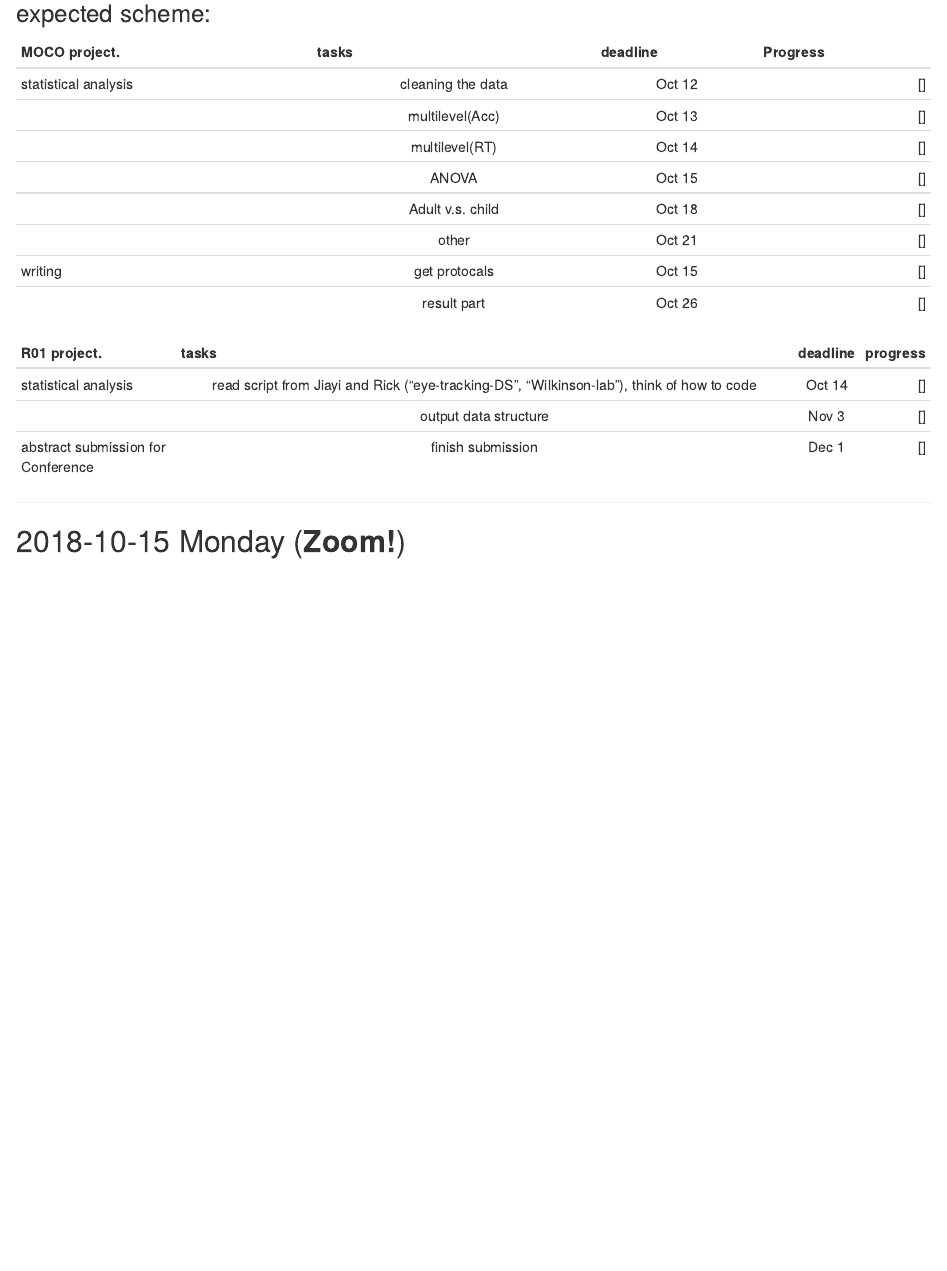
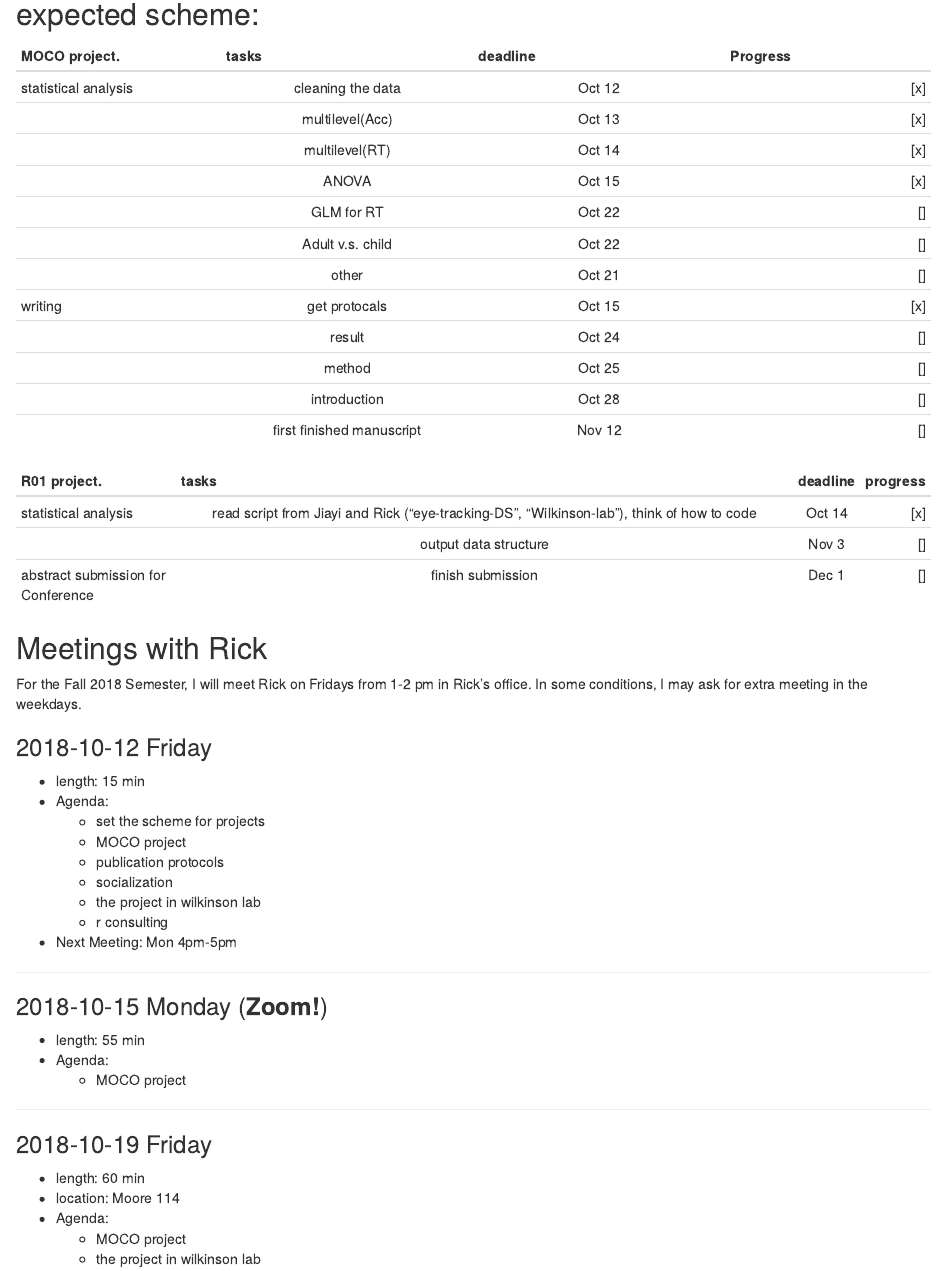
Before and after one commit to Qian-Yiming/Yiming-Profile, an R Markdown document (projects_scheme.Rmd): the page in a window 1100 px wide, from 510 px down before the commit and from 160 px down after it, so that both start at the same text. Rendered offline with R 4.5, knitr and Pandoc, with nearby package versions.

Commit message:
updata lab meeting on oct 19

```diff
--- a/projects_scheme.Rmd
+++ b/projects_scheme.Rmd
@@ -6,6 +6,28 @@ output: html_document
 ---
 
 ***
+## expected scheme:
+
+| **MOCO project.**                           | tasks                 | deadline | Progress|
+| :---                                        |     :---:             | :---:    |     ---:|
+| statistical analysis| cleaning the data     | Oct 12   |[x]       |
+|                                             |multilevel(Acc)   |Oct 13 |[x]|
+|                                             |multilevel(RT)   |Oct 14 |[x]|
+|                                             |ANOVA  |Oct 15 |[x]|
+|                                             |GLM for RT|Oct 22|[]|
+|                                             |Adult v.s. child  |Oct 22 |[]|
+|                                             |other  |Oct 21 |[]|
+| writing                                     |get protocals        |Oct 15    |[x]|
+|                                             |result      |Oct 24    |[]|
+|                                             |method      |Oct 25|[]|
+|                                             |introduction|Oct 28|[]|
+|                                             |first finished manuscript|Nov 12 |[]|
+
+| **R01 project.**| tasks          |      deadline  | progress |
+| :--------------       |:---------------------------------------------------------:|          :---:|   ---:|
+| statistical analysis  |read script from Jiayi and Rick ("eye-tracking-DS", "Wilkinson-lab"), think of how to code    | Oct 14    |[x]|
+|    | output data structure     | Nov 3    |[]|
+| abstract submission for Conference   | finish submission    | Dec 1    |[]|
 ## Meetings with Rick
 
 For the Fall 2018 Semester, I will meet Rick on Fridays from 1-2 pm in Rick's office.
@@ -24,24 +46,17 @@ In some conditions, I may ask for extra meeting in the weekdays.
     - r consulting
 - Next Meeting: Mon 4pm-5pm
 
-### expected scheme:
-
-| **MOCO project.**| tasks | deadline | Progress|
-| :---         |     :---:      |          :---: |   ---:|
-| statistical analysis| cleaning the data     | Oct 12    |[]|
-|            |multilevel(Acc)   |Oct 13 |[]|
-|            |multilevel(RT)   |Oct 14 |[]|
-|            |ANOVA  |Oct 15 |[]|
-|            |Adult v.s. child  |Oct 18 |[]|
-|            |other  |Oct 21 |[]|
-| writing    |get protocals        |Oct 15    |[]|
-|            |result part      |Oct 26    |[]|
-
-| **R01 project.**| tasks          |      deadline  | progress |
-| :--------------       |:---------------------------------------------------------:|          :---:|   ---:|
-| statistical analysis  |read script from Jiayi and Rick ("eye-tracking-DS", "Wilkinson-lab"), think of how to code    | Oct 14    |[]|
-|    | output data structure     | Nov 3    |[]|
-| abstract submission for Conference   | finish submission    | Dec 1    |[]|
 
 ***
-## 2018-10-15 Monday (**Zoom!**)
+### 2018-10-15 Monday (**Zoom!**)
+- length: 55 min
+- Agenda:
+    - MOCO project
+
+***
+### 2018-10-19 Friday
+- length: 60 min
+- location: Moore 114
+- Agenda:
+    - MOCO project
+    - the project in wilkinson lab
```
Also changed, not shown: projects_scheme.Rmd (2 more changed lines).
